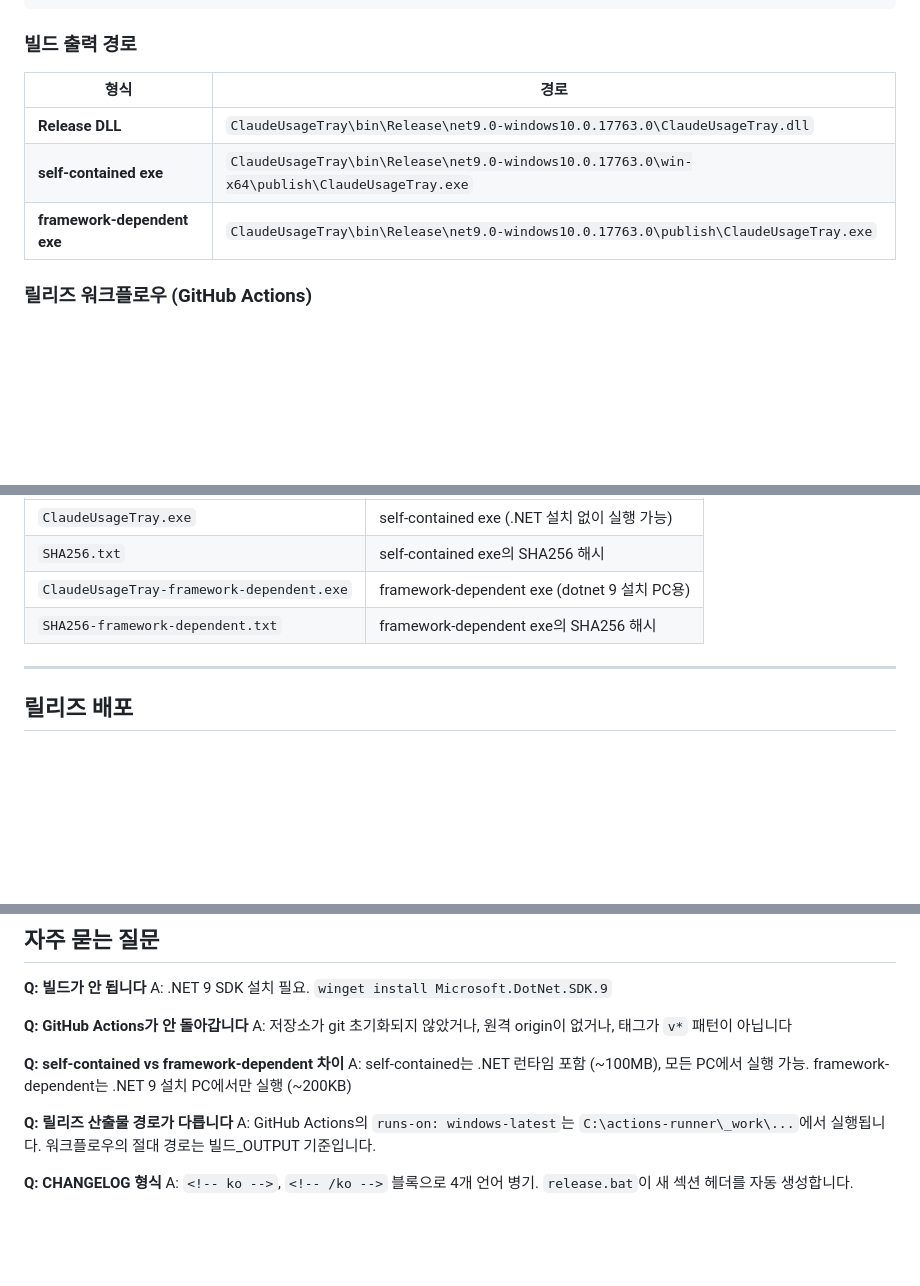
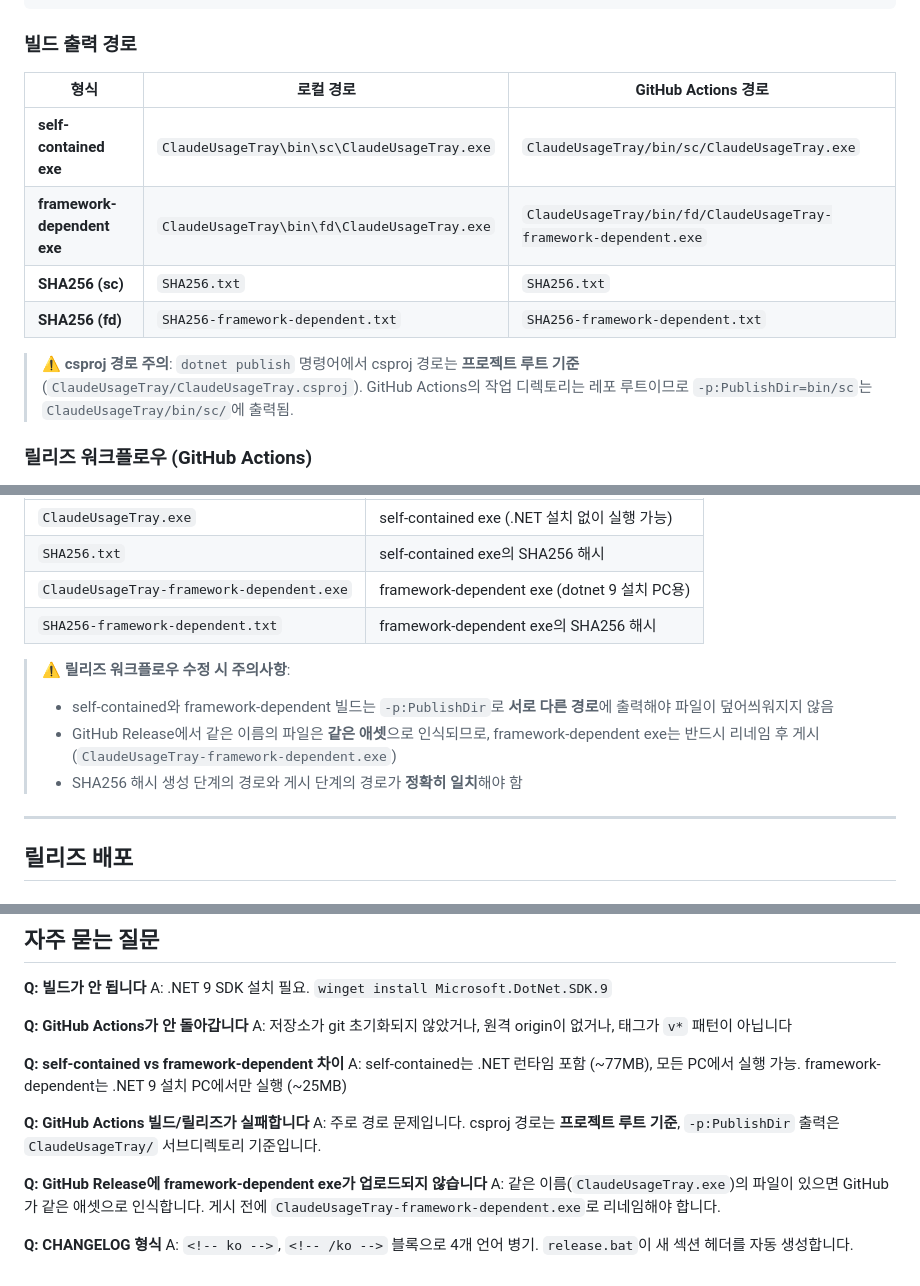
Before and after one commit to jeiel85/claude-usage-tray-windows, a Markdown page: AGENTS.md, 3 parts joined by grey strips. Rendered like a GitHub page; blank space fills up the shorter version.

Commit message:
docs: update AGENTS.md - v1.15.8, build paths, workflow rules

```diff
--- a/AGENTS.md
+++ b/AGENTS.md
@@ -47,11 +47,14 @@ dotnet publish ClaudeUsageTray/ClaudeUsageTray.csproj `
 
 ### 빌드 출력 경로
 
-| 형식 | 경로 |
-|------|------|
-| **Release DLL** | `ClaudeUsageTray\bin\Release\net9.0-windows10.0.17763.0\ClaudeUsageTray.dll` |
-| **self-contained exe** | `ClaudeUsageTray\bin\Release\net9.0-windows10.0.17763.0\win-x64\publish\ClaudeUsageTray.exe` |
-| **framework-dependent exe** | `ClaudeUsageTray\bin\Release\net9.0-windows10.0.17763.0\publish\ClaudeUsageTray.exe` |
+| 형식 | 로컬 경로 | GitHub Actions 경로 |
+|------|-----------|---------------------|
+| **self-contained exe** | `ClaudeUsageTray\bin\sc\ClaudeUsageTray.exe` | `ClaudeUsageTray/bin/sc/ClaudeUsageTray.exe` |
+| **framework-dependent exe** | `ClaudeUsageTray\bin\fd\ClaudeUsageTray.exe` | `ClaudeUsageTray/bin/fd/ClaudeUsageTray-framework-dependent.exe` |
+| **SHA256 (sc)** | `SHA256.txt` | `SHA256.txt` |
+| **SHA256 (fd)** | `SHA256-framework-dependent.txt` | `SHA256-framework-dependent.txt` |
+
+> ⚠️ **csproj 경로 주의**: `dotnet publish` 명령어에서 csproj 경로는 **프로젝트 루트 기준** (`ClaudeUsageTray/ClaudeUsageTray.csproj`). GitHub Actions의 작업 디렉토리는 레포 루트이므로 `-p:PublishDir=bin/sc`는 `ClaudeUsageTray/bin/sc/`에 출력됨.
 
 ### 릴리즈 워크플로우 (GitHub Actions)
 
@@ -65,6 +68,11 @@ dotnet publish ClaudeUsageTray/ClaudeUsageTray.csproj `
 | `SHA256.txt` | self-contained exe의 SHA256 해시 |
 | `ClaudeUsageTray-framework-dependent.exe` | framework-dependent exe (dotnet 9 설치 PC용) |
 | `SHA256-framework-dependent.txt` | framework-dependent exe의 SHA256 해시 |
+
+> ⚠️ **릴리즈 워크플로우 수정 시 주의사항**:
+> - self-contained와 framework-dependent 빌드는 `-p:PublishDir`로 **서로 다른 경로**에 출력해야 파일이 덮어씌워지지 않음
+> - GitHub Release에서 같은 이름의 파일은 **같은 애셋**으로 인식되므로, framework-dependent exe는 반드시 리네임 후 게시 (`ClaudeUsageTray-framework-dependent.exe`)
+> - SHA256 해시 생성 단계의 경로와 게시 단계의 경로가 **정확히 일치**해야 함
 
 ---
 
@@ -253,10 +261,13 @@ A: .NET 9 SDK 설치 필요. `winget install Microsoft.DotNet.SDK.9`
 A: 저장소가 git 초기화되지 않았거나, 원격 origin이 없거나, 태그가 `v*` 패턴이 아닙니다
 
 **Q: self-contained vs framework-dependent 차이**
-A: self-contained는 .NET 런타임 포함 (~100MB), 모든 PC에서 실행 가능. framework-dependent는 .NET 9 설치 PC에서만 실행 (~200KB)
+A: self-contained는 .NET 런타임 포함 (~77MB), 모든 PC에서 실행 가능. framework-dependent는 .NET 9 설치 PC에서만 실행 (~25MB)
 
-**Q: 릴리즈 산출물 경로가 다릅니다**
-A: GitHub Actions의 `runs-on: windows-latest`는 `C:\actions-runner\_work\...`에서 실행됩니다. 워크플로우의 절대 경로는 빌드_OUTPUT 기준입니다.
+**Q: GitHub Actions 빌드/릴리즈가 실패합니다**
+A: 주로 경로 문제입니다. csproj 경로는 **프로젝트 루트 기준**, `-p:PublishDir` 출력은 `ClaudeUsageTray/` 서브디렉토리 기준입니다.
+
+**Q: GitHub Release에 framework-dependent exe가 업로드되지 않습니다**
+A: 같은 이름(`ClaudeUsageTray.exe`)의 파일이 있으면 GitHub가 같은 애셋으로 인식합니다. 게시 전에 `ClaudeUsageTray-framework-dependent.exe`로 리네임해야 합니다.
 
 **Q: CHANGELOG 형식**
 A: `<!-- ko -->`, `<!-- /ko -->` 블록으로 4개 언어 병기. `release.bat`이 새 섹션 헤더를 자동 생성합니다.
```
Also changed, not shown: other parts of AGENTS.md (+3 -3 lines).
